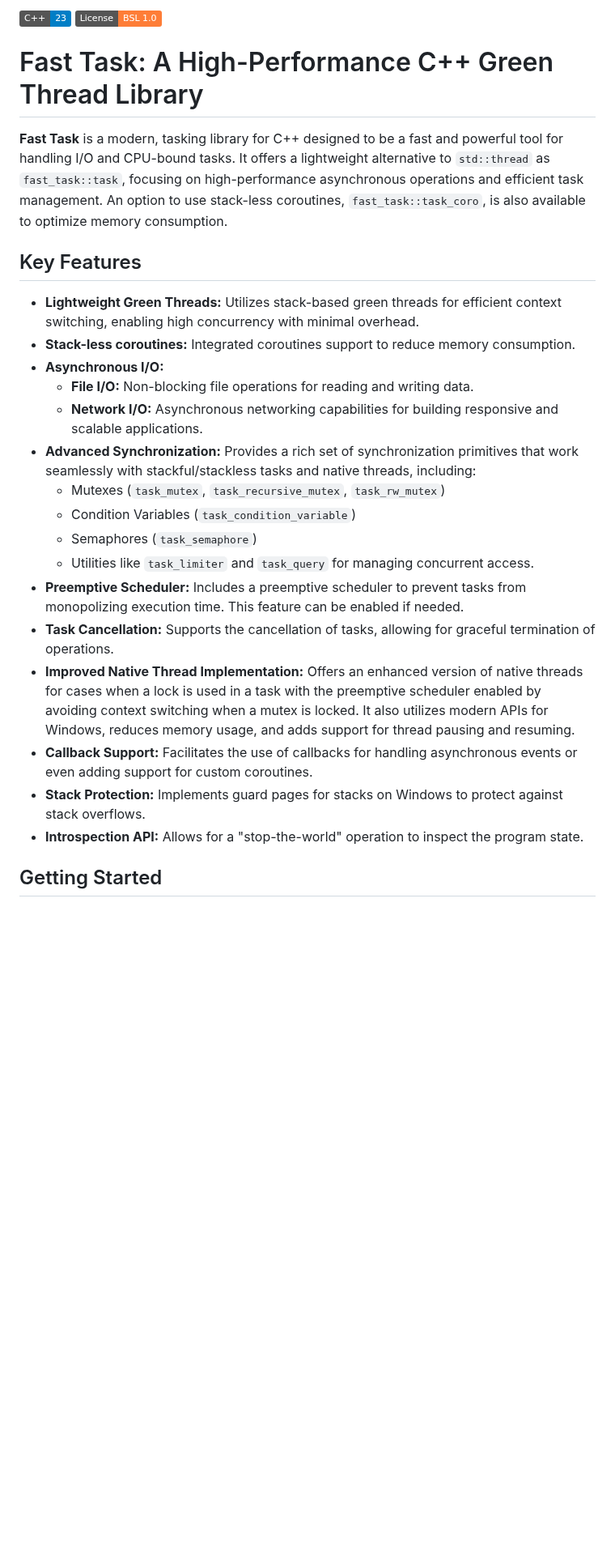
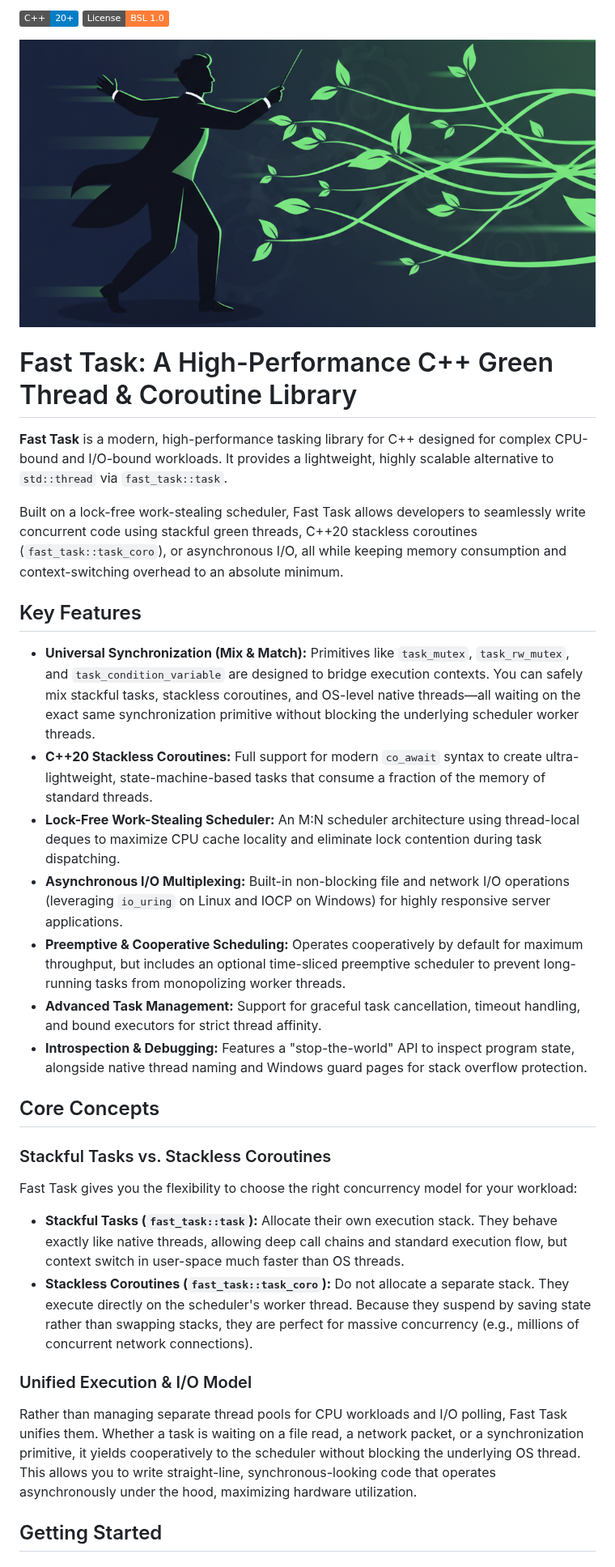
Before and after one commit to Melnytskyi/fast_task, a Markdown page: README.md, the part around one of its changes. Shown at 81% size. GitHub-like rendering; pictures changed too: images/unnamed.png (added); badges without logos; blank space fills up the shorter version.

Commit message:
Compat with c++20 and readme update

```diff
--- a/README.md
+++ b/README.md
@@ -1,28 +1,33 @@
-[![Language](https://img.shields.io/badge/C%2B%2B-23-blue.svg)](https://isocpp.org/)
+[![Language](https://img.shields.io/badge/C%2B%2B-20%2B-blue.svg)](https://isocpp.org/)
 [![License](https://img.shields.io/badge/License-BSL%201.0-orange.svg)](LICENSE)
 
-# Fast Task: A High-Performance C++ Green Thread Library
+![alt text](images/unnamed.png "Title")
 
-**Fast Task** is a modern, tasking library for C++ designed to be a fast and powerful tool for handling I/O and CPU-bound tasks. It offers a lightweight alternative to `std::thread` as `fast_task::task`, focusing on high-performance asynchronous operations and efficient task management. An option to use stack-less coroutines, `fast_task::task_coro`, is also available to optimize memory consumption.
+# Fast Task: A High-Performance C++ Green Thread & Coroutine Library
+
+**Fast Task** is a modern, high-performance tasking library for C++ designed for complex CPU-bound and I/O-bound workloads. It provides a lightweight, highly scalable alternative to `std::thread` via `fast_task::task`.
+
+Built on a lock-free work-stealing scheduler, Fast Task allows developers to seamlessly write concurrent code using stackful green threads, C++20 stackless coroutines (`fast_task::task_coro`), or asynchronous I/O, all while keeping memory consumption and context-switching overhead to an absolute minimum.
 
 ## Key Features
 
-- **Lightweight Green Threads:** Utilizes stack-based green threads for efficient context switching, enabling high concurrency with minimal overhead.
-- **Stack-less coroutines:** Integrated coroutines support to reduce memory consumption.
-- **Asynchronous I/O:**
-    - **File I/O:** Non-blocking file operations for reading and writing data.
-    - **Network I/O:** Asynchronous networking capabilities for building responsive and scalable applications.
-- **Advanced Synchronization:** Provides a rich set of synchronization primitives that work seamlessly with stackful/stackless tasks and native threads, including:
-    - Mutexes (`task_mutex`, `task_recursive_mutex`, `task_rw_mutex`)
-    - Condition Variables (`task_condition_variable`)
-    - Semaphores (`task_semaphore`)
-    - Utilities like `task_limiter` and `task_query` for managing concurrent access.
-- **Preemptive Scheduler:** Includes a preemptive scheduler to prevent tasks from monopolizing execution time. This feature can be enabled if needed.
-- **Task Cancellation:** Supports the cancellation of tasks, allowing for graceful termination of operations.
-- **Improved Native Thread Implementation:** Offers an enhanced version of native threads for cases when a lock is used in a task with the preemptive scheduler enabled by avoiding context switching when a mutex is locked. It also utilizes modern APIs for Windows, reduces memory usage, and adds support for thread pausing and resuming.
-- **Callback Support:** Facilitates the use of callbacks for handling asynchronous events or even adding support for custom coroutines.
-- **Stack Protection:** Implements guard pages for stacks on Windows to protect against stack overflows.
-- **Introspection API:** Allows for a "stop-the-world" operation to inspect the program state.
+- **Universal Synchronization (Mix & Match):** Primitives like `task_mutex`, `task_rw_mutex`, and `task_condition_variable` are designed to bridge execution contexts. You can safely mix stackful tasks, stackless coroutines, and OS-level native threads—all waiting on the exact same synchronization primitive without blocking the underlying scheduler worker threads.
+- **C++20 Stackless Coroutines:** Full support for modern `co_await` syntax to create ultra-lightweight, state-machine-based tasks that consume a fraction of the memory of standard threads.
+- **Lock-Free Work-Stealing Scheduler:** An M:N scheduler architecture using thread-local deques to maximize CPU cache locality and eliminate lock contention during task dispatching.
+- **Asynchronous I/O Multiplexing:** Built-in non-blocking file and network I/O operations (leveraging `io_uring` on Linux and IOCP on Windows) for highly responsive server applications.
+- **Preemptive & Cooperative Scheduling:** Operates cooperatively by default for maximum throughput, but includes an optional time-sliced preemptive scheduler to prevent long-running tasks from monopolizing worker threads.
+- **Advanced Task Management:** Support for graceful task cancellation, timeout handling, and bound executors for strict thread affinity.
+- **Introspection & Debugging:** Features a "stop-the-world" API to inspect program state, alongside native thread naming and Windows guard pages for stack overflow protection.
+
+## Core Concepts
+
+### Stackful Tasks vs. Stackless Coroutines
+Fast Task gives you the flexibility to choose the right concurrency model for your workload:
+* **Stackful Tasks (`fast_task::task`):** Allocate their own execution stack. They behave exactly like native threads, allowing deep call chains and standard execution flow, but context switch in user-space much faster than OS threads.
+* **Stackless Coroutines (`fast_task::task_coro`):** Do not allocate a separate stack. They execute directly on the scheduler's worker thread. Because they suspend by saving state rather than swapping stacks, they are perfect for massive concurrency (e.g., millions of concurrent network connections).
+
+### Unified Execution & I/O Model
+Rather than managing separate thread pools for CPU workloads and I/O polling, Fast Task unifies them. Whether a task is waiting on a file read, a network packet, or a synchronization primitive, it yields cooperatively to the scheduler without blocking the underlying OS thread. This allows you to write straight-line, synchronous-looking code that operates asynchronously under the hood, maximizing hardware utilization.
 
 ## Getting Started
 
```
Also changed, not shown: other parts of README.md (+61 -66 lines), 12 other files.
